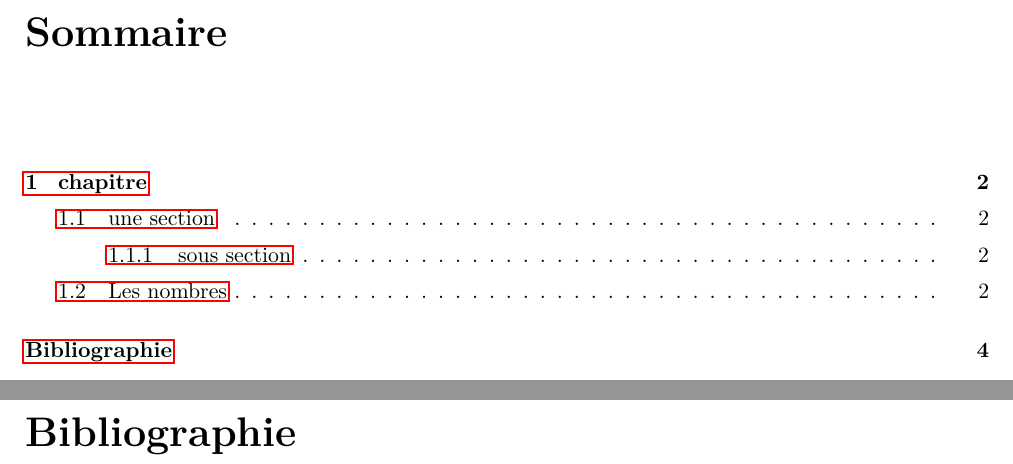
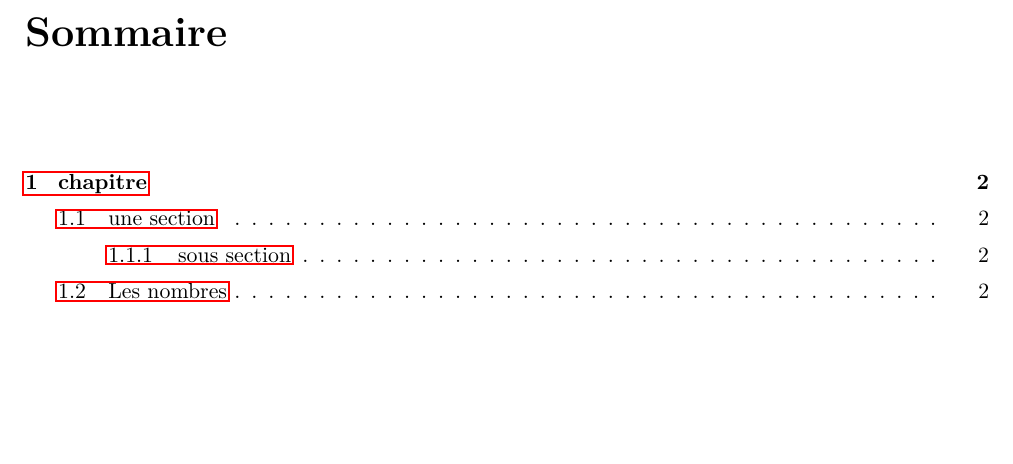
Before and after one commit to AntoineLu/2018_template_procedureCr_ipno, a LaTeX document (Files/main.tex): two parts of pages 2 and 5 of 5 before the commit and part of page 2 of 4 after it, the two joined at a grey line, cut so that both start at the same text, the shorter picture padded with empty space. Compiled offline with pdfLaTeX.

Commit message:
Update main.tex

```diff
--- a/Files/main.tex
+++ b/Files/main.tex
@@ -12,10 +12,7 @@
     \input{contenu}
 
     \if\biblio1
-        \bibliographystyle{Files/unsrt-fr}%pour le français, sinon "unsrt"
-        \bibliography{bibliographie}
-        %\printbibliography
-        \addcontentsline{toc}{chapter}{Bibliographie}
+        \printbibliography
     \fi
     \if\annexes1
         \appendix
```
